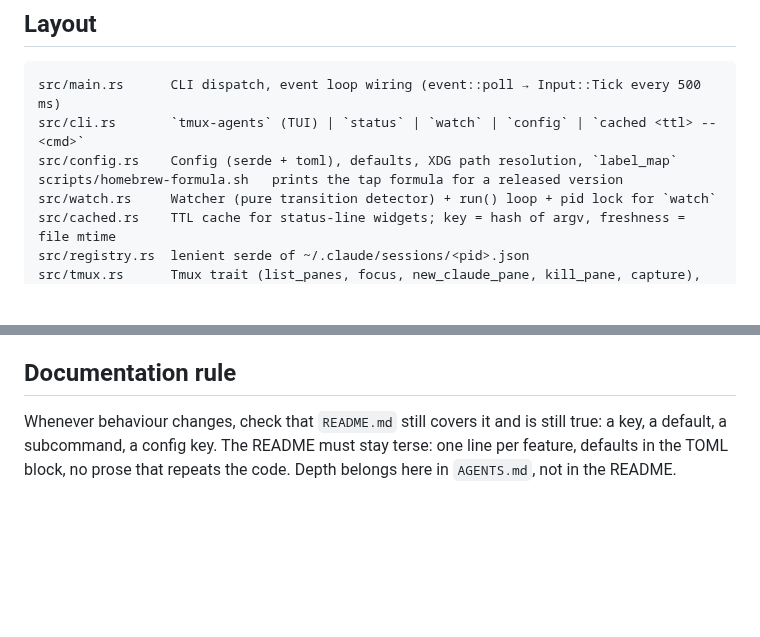
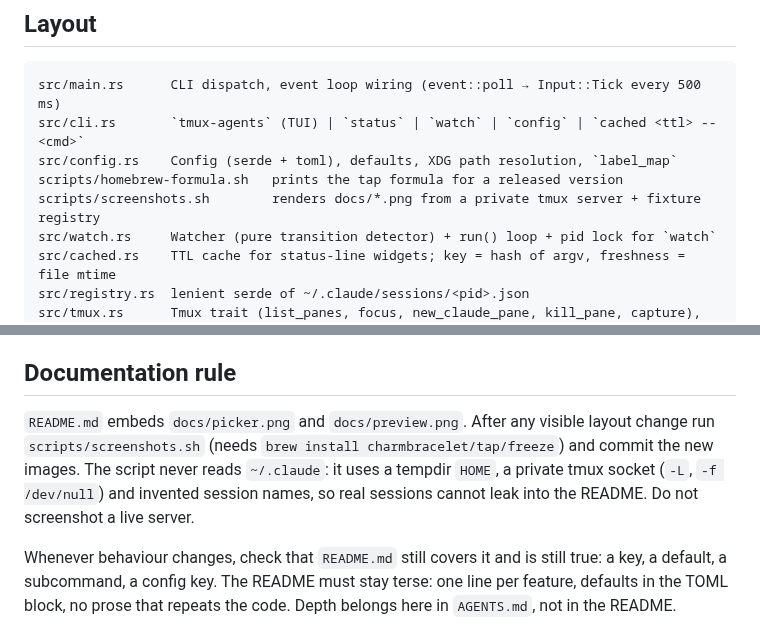
Before and after one commit to piacsek/tmux-agents, a Markdown page: AGENTS.md, 2 parts joined by grey strips. GitHub-like rendering; blank space fills up the shorter version.

```diff
--- a/AGENTS.md
+++ b/AGENTS.md
@@ -19,6 +19,7 @@ src/main.rs      CLI dispatch, event loop wiring (event::poll → Input::Tick ev
 src/cli.rs       `tmux-agents` (TUI) | `status` | `watch` | `config` | `cached <ttl> -- <cmd>`
 src/config.rs    Config (serde + toml), defaults, XDG path resolution, `label_map`
 scripts/homebrew-formula.sh   prints the tap formula for a released version
+scripts/screenshots.sh        renders docs/*.png from a private tmux server + fixture registry
 src/watch.rs     Watcher (pure transition detector) + run() loop + pid lock for `watch`
 src/cached.rs    TTL cache for status-line widgets; key = hash of argv, freshness = file mtime
 src/registry.rs  lenient serde of ~/.claude/sessions/<pid>.json
@@ -114,6 +115,13 @@ tests/           outside-in tests drive run() with a TestBackend + FakeTmux
 
 ## Documentation rule
 
+`README.md` embeds `docs/picker.png` and `docs/preview.png`. After any visible
+layout change run `scripts/screenshots.sh` (needs `brew install
+charmbracelet/tap/freeze`) and commit the new images. The script never reads
+`~/.claude`: it uses a tempdir `HOME`, a private tmux socket (`-L`, `-f
+/dev/null`) and invented session names, so real sessions cannot leak into the
+README. Do not screenshot a live server.
+
 Whenever behaviour changes, check that `README.md` still covers it and is still
 true: a key, a default, a subcommand, a config key. The README must stay terse:
 one line per feature, defaults in the TOML block, no prose that repeats the code.
```
Also changed, not shown: README.md (+13 -9 lines), docs/picker.png (added), docs/preview.png (added), 1 other file.
